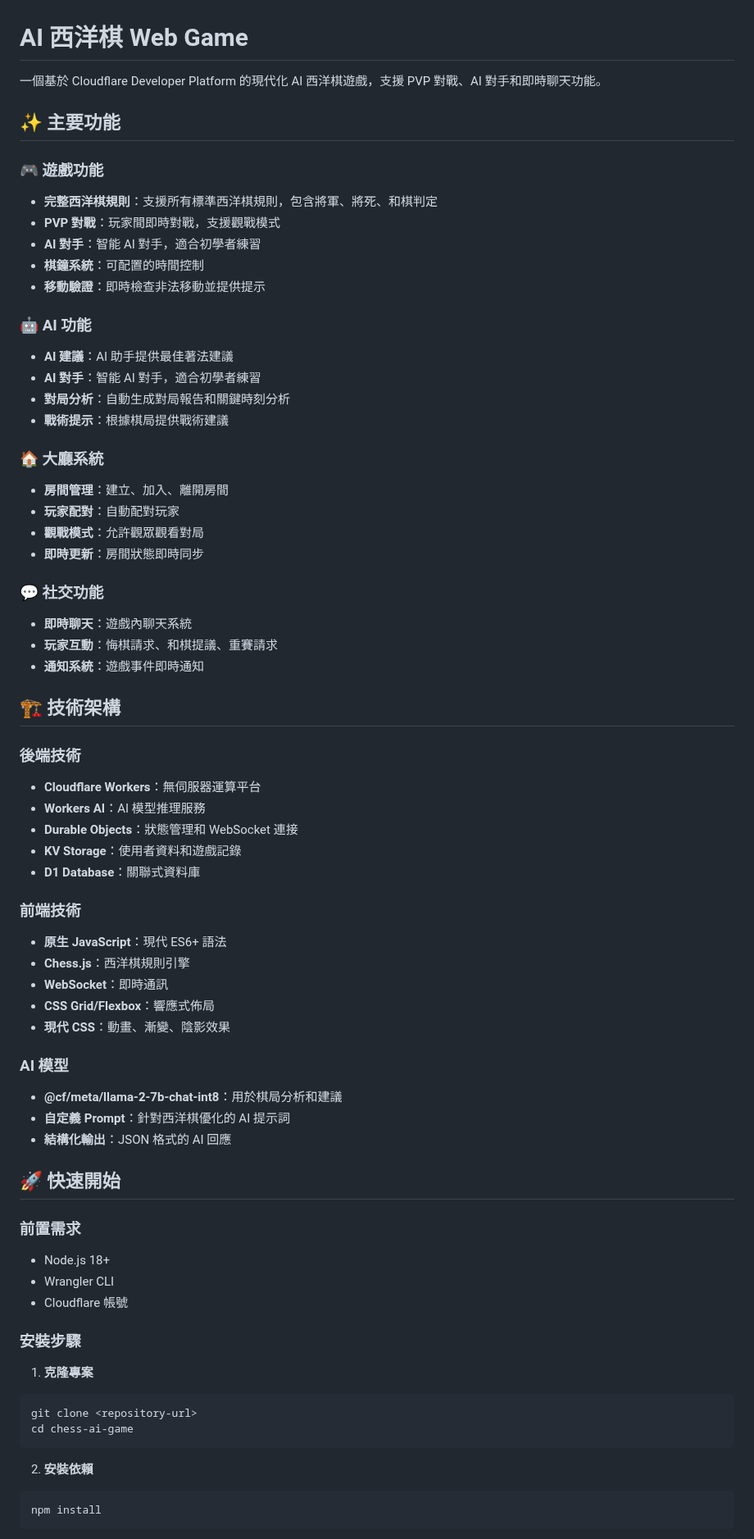
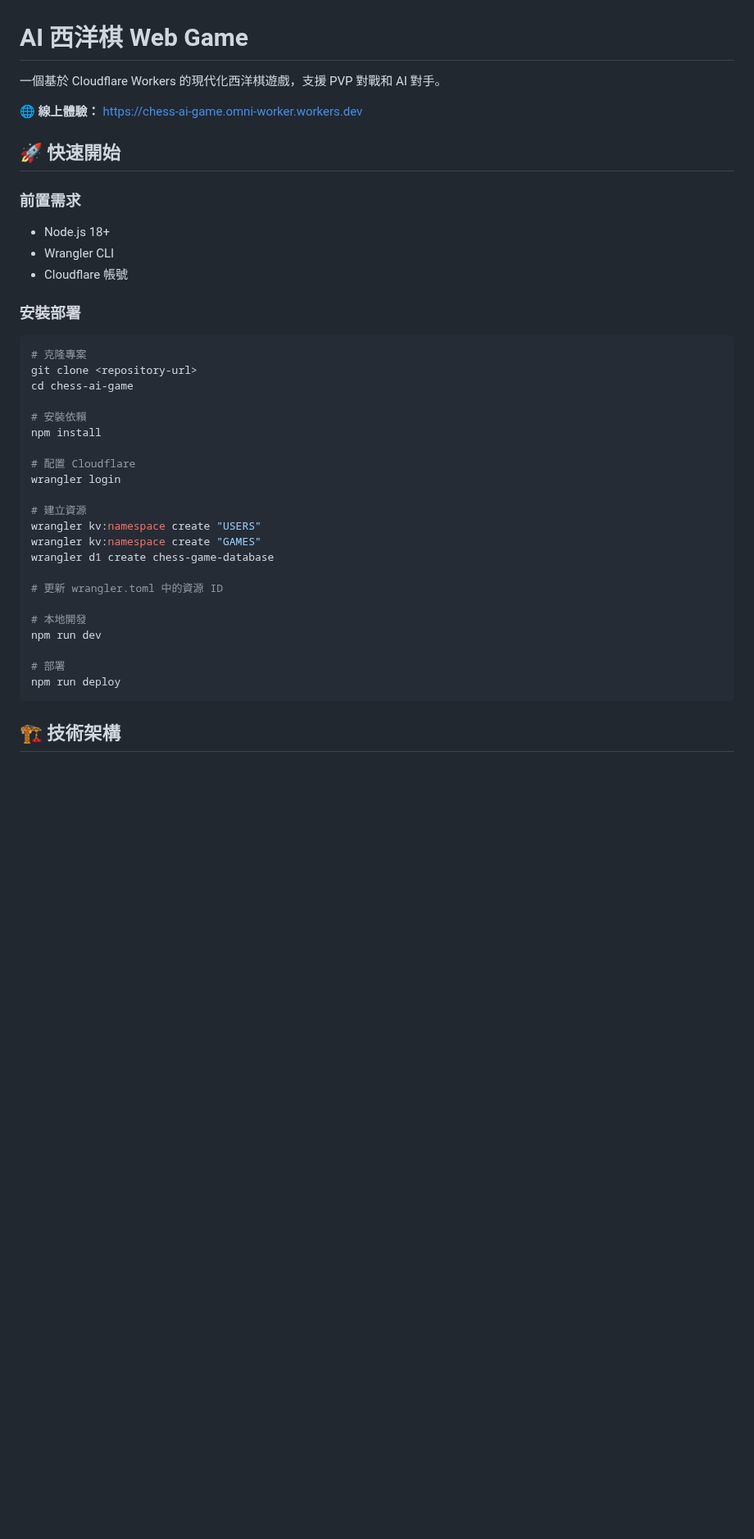
Before and after one commit to sabca0328/chess-ai-game, a Markdown page: README.md, the part around one of its changes. Shown at 82% size. Rendered like a GitHub page; blank space fills up the shorter version.

````diff
--- a/README.md
+++ b/README.md
@@ -1,53 +1,8 @@
 # AI 西洋棋 Web Game
 
-一個基於 Cloudflare Developer Platform 的現代化 AI 西洋棋遊戲，支援 PVP 對戰、AI 對手和即時聊天功能。
+一個基於 Cloudflare Workers 的現代化西洋棋遊戲，支援 PVP 對戰和 AI 對手。
 
-## ✨ 主要功能
-
-### 🎮 遊戲功能
-- **完整西洋棋規則**：支援所有標準西洋棋規則，包含將軍、將死、和棋判定
-- **PVP 對戰**：玩家間即時對戰，支援觀戰模式
-- **AI 對手**：智能 AI 對手，適合初學者練習
-- **棋鐘系統**：可配置的時間控制
-- **移動驗證**：即時檢查非法移動並提供提示
-
-### 🤖 AI 功能
-- **AI 建議**：AI 助手提供最佳著法建議
-- **AI 對手**：智能 AI 對手，適合初學者練習
-- **對局分析**：自動生成對局報告和關鍵時刻分析
-- **戰術提示**：根據棋局提供戰術建議
-
-### 🏠 大廳系統
-- **房間管理**：建立、加入、離開房間
-- **玩家配對**：自動配對玩家
-- **觀戰模式**：允許觀眾觀看對局
-- **即時更新**：房間狀態即時同步
-
-### 💬 社交功能
-- **即時聊天**：遊戲內聊天系統
-- **玩家互動**：悔棋請求、和棋提議、重賽請求
-- **通知系統**：遊戲事件即時通知
-
-## 🏗️ 技術架構
-
-### 後端技術
-- **Cloudflare Workers**：無伺服器運算平台
-- **Workers AI**：AI 模型推理服務
-- **Durable Objects**：狀態管理和 WebSocket 連接
-- **KV Storage**：使用者資料和遊戲記錄
-- **D1 Database**：關聯式資料庫
-
-### 前端技術
-- **原生 JavaScript**：現代 ES6+ 語法
-- **Chess.js**：西洋棋規則引擎
-- **WebSocket**：即時通訊
-- **CSS Grid/Flexbox**：響應式佈局
-- **現代 CSS**：動畫、漸變、陰影效果
-
-### AI 模型
-- **@cf/meta/llama-2-7b-chat-int8**：用於棋局分析和建議
-- **自定義 Prompt**：針對西洋棋優化的 AI 提示詞
-- **結構化輸出**：JSON 格式的 AI 回應
+🌐 **線上體驗：** https://chess-ai-game.omni-worker.workers.dev
 
 ## 🚀 快速開始
 
@@ -56,16 +11,32 @@
 - Wrangler CLI
 - Cloudflare 帳號
 
-### 安裝步驟
+### 安裝部署
 
-1. **克隆專案**
 ```bash
+# 克隆專案
 git clone <repository-url>
 cd chess-ai-game
+
+# 安裝依賴
+npm install
+
+# 配置 Cloudflare
+wrangler login
+
+# 建立資源
+wrangler kv:namespace create "USERS"
+wrangler kv:namespace create "GAMES"
+wrangler d1 create chess-game-database
+
+# 更新 wrangler.toml 中的資源 ID
+
+# 本地開發
+npm run dev
+
+# 部署
+npm run deploy
 ```
 
-2. **安裝依賴**
-```bash
-npm install
-```
+## 🏗️ 技術架構
 
````
Also changed, not shown: other parts of README.md (+92 -107 lines).
